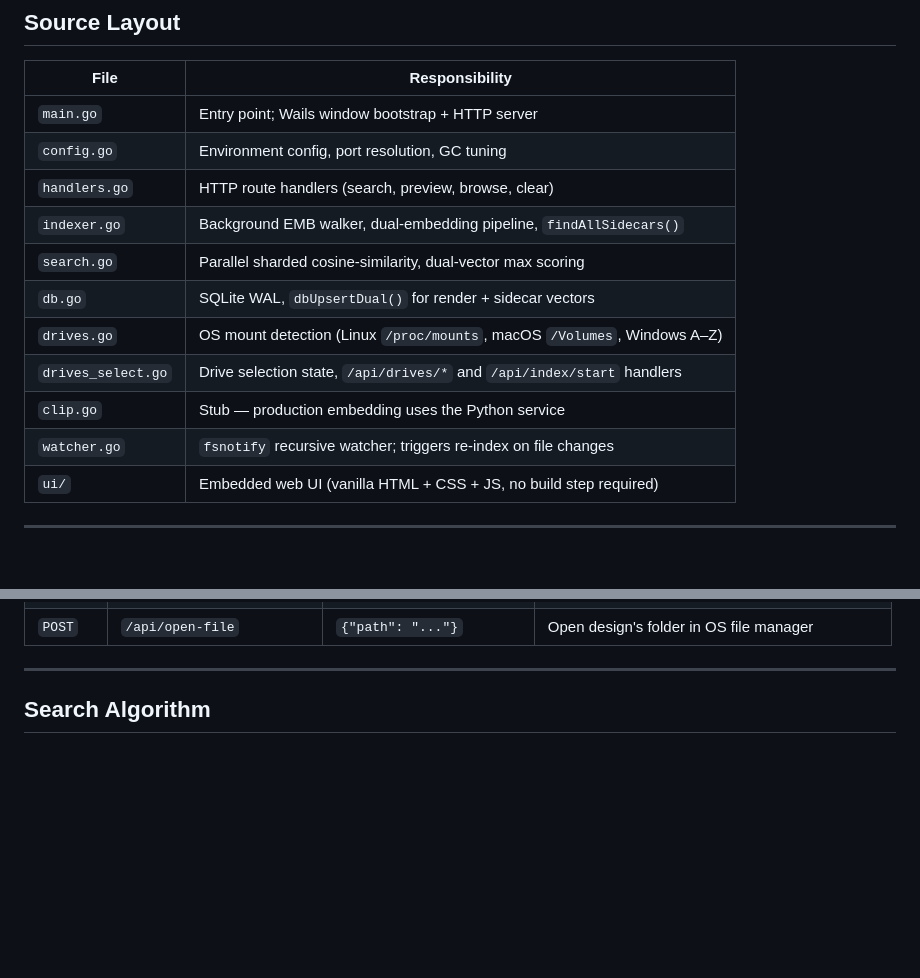
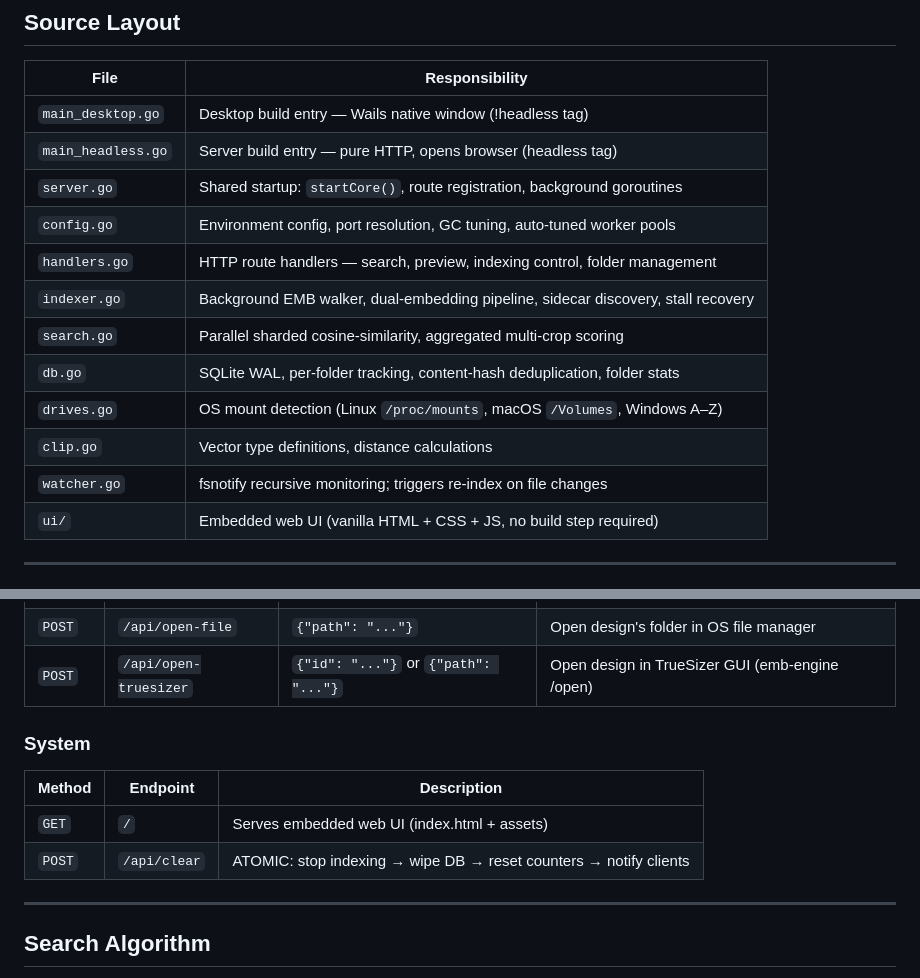
Before and after one commit to RhythmItaliya/EMBFinder, a Markdown page: go-server/README.md, 2 parts joined by grey strips. GitHub-like rendering; blank space fills up the shorter version.

```diff
--- a/go-server/README.md
+++ b/go-server/README.md
@@ -18,16 +18,17 @@ The Go binary that orchestrates the entire search pipeline. It handles HTTP rout
 
 | File | Responsibility |
 |------|----------------|
-| `main.go` | Entry point; Wails window bootstrap + HTTP server |
-| `config.go` | Environment config, port resolution, GC tuning |
-| `handlers.go` | HTTP route handlers (search, preview, browse, clear) |
-| `indexer.go` | Background EMB walker, dual-embedding pipeline, `findAllSidecars()` |
-| `search.go` | Parallel sharded cosine-similarity, dual-vector max scoring |
-| `db.go` | SQLite WAL, `dbUpsertDual()` for render + sidecar vectors |
+| `main_desktop.go` | Desktop build entry — Wails native window (!headless tag) |
+| `main_headless.go` | Server build entry — pure HTTP, opens browser (headless tag) |
+| `server.go` | Shared startup: `startCore()`, route registration, background goroutines |
+| `config.go` | Environment config, port resolution, GC tuning, auto-tuned worker pools |
+| `handlers.go` | HTTP route handlers — search, preview, indexing control, folder management |
+| `indexer.go` | Background EMB walker, dual-embedding pipeline, sidecar discovery, stall recovery |
+| `search.go` | Parallel sharded cosine-similarity, aggregated multi-crop scoring |
+| `db.go` | SQLite WAL, per-folder tracking, content-hash deduplication, folder stats |
 | `drives.go` | OS mount detection (Linux `/proc/mounts`, macOS `/Volumes`, Windows A–Z) |
-| `drives_select.go` | Drive selection state, `/api/drives/*` and `/api/index/start` handlers |
-| `clip.go` | Stub — production embedding uses the Python service |
-| `watcher.go` | `fsnotify` recursive watcher; triggers re-index on file changes |
+| `clip.go` | Vector type definitions, distance calculations |
+| `watcher.go` | fsnotify recursive monitoring; triggers re-index on file changes |
 | `ui/` | Embedded web UI (vanilla HTML + CSS + JS, no build step required) |
 
 ---
@@ -86,4 +125,12 @@ The server starts on **port 8765** by default.
 | `POST` | `/api/open-file` | `{"path": "..."}` | Open design's folder in OS file manager |
+| `POST` | `/api/open-truesizer` | `{"id": "..."}` or `{"path": "..."}` | Open design in TrueSizer GUI (emb-engine /open) |
+
+### System
+
+| Method | Endpoint | Description |
+|--------|----------|-------------|
+| `GET` | `/` | Serves embedded web UI (index.html + assets) |
+| `POST` | `/api/clear` | ATOMIC: stop indexing → wipe DB → reset counters → notify clients |
 
 ---
 
```
Also changed, not shown: other parts of go-server/README.md (+50 -12 lines).
